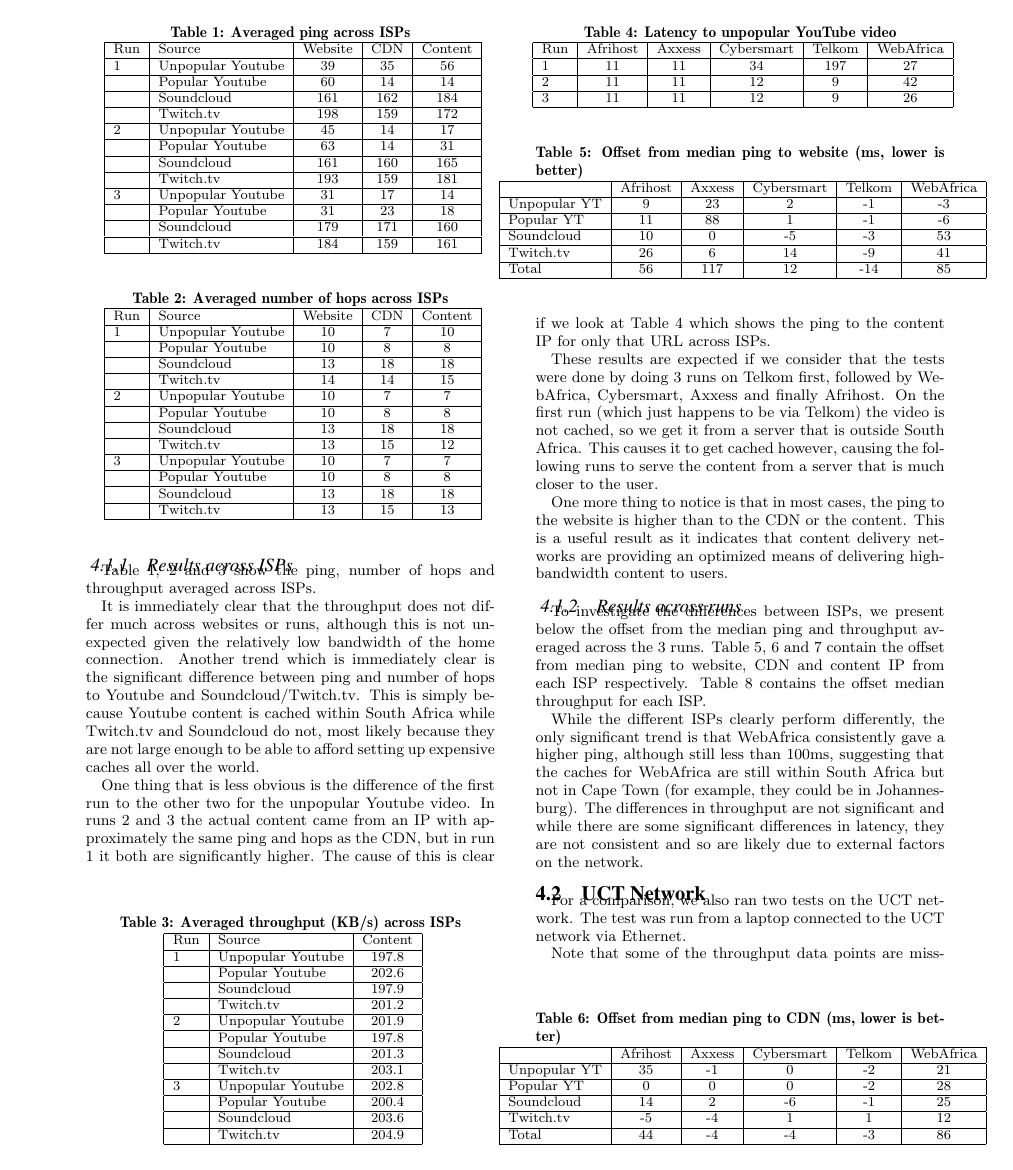
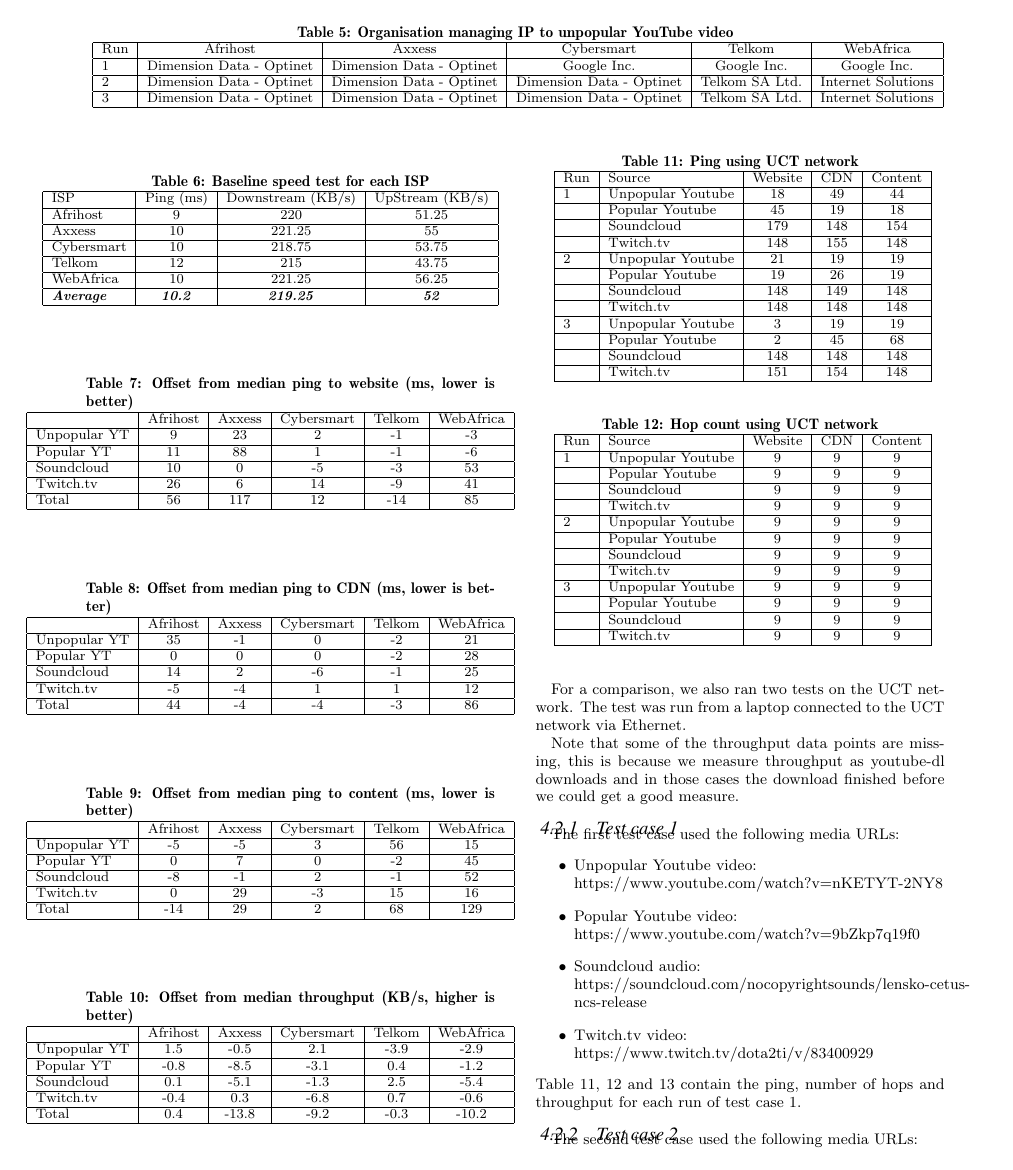
Before and after one commit to jacquesh/CDNPerf, a LaTeX paper (Writeup/paper.tex): page 3 of 5 before the commit and page 4 of 6 after it. Compiled offline with pdfLaTeX.

Commit message:
Add baseline ISP speed test results

```diff
--- a/Writeup/paper.tex
+++ b/Writeup/paper.tex
@@ -93,14 +93,10 @@
 
 \section{Results}\label{sec:results}
 \subsection{Home network}
-% Maybe run a speed test so we can quote the results and give perspective for our result numbers?
+%TODO (Jacques) I think it might be good to analyse the WHOIS organisation for Twitch and Soundcloud. Is the same organisation serving up the content for each ISP? Who is serving up the content for these two services?
 
-% We are missing the caching train in this section wrt unpopular video (since the same video is used)
-% This is another reason why 3 tests are run, it makes this caching behaviour clear
-% Telkom is first -> EU Google Cache -> Telkom -> Telkom
-% Then ISP 2 is second -> SA Google Cache -> ISP 2 -> ISP 2
-% Then ISP 3 is third -> SA Google Cache -> ISP 3 -> ISP 3
-% Then ISP 4 is fourth but uses same backbone as ISP 3 so -> ISP 3 -> ISP 3 -> ISP 3 etc.
+% TODO (Brian) Maybe run a speed test so we can quote the results and give perspective for our result numbers?
+
 
 We ran our tests on a single home network, gathering measurements for 5 different ISPs (namely Afrihost, Axxess, Cybersmart, Telkom, and WebAfrica) using the same four media URLs\footnote{Unpopular Youtube video: \\ https://www.youtube.com/watch?v=1-xX7hPxMio}\footnote{Popular Youtube video: \\ https://www.youtube.com/watch?v=9bZkp7q19f0}\footnote{Soundcloud audio: \\ https://soundcloud.com/nocopyrightsounds/lensko-cetus-ncs-release}\footnote{Twitch.tv video: \\https://www.twitch.tv/dota2ti/v/83400929}.
 
@@ -107,7 +105,7 @@
 \subsubsection{Results across ISPs}
 Table \ref{table:avgPingAcrossISP}, \ref{table:avgHopsAcrossISP} and \ref{avgThroughputAcrossISP} show the ping, number of hops and throughput averaged across ISPs.
+
 \begin{table}
-	\centering
 	\caption{Averaged ping across ISPs}
 	\label{table:avgPingAcrossISP}
 	\makebox[\linewidth]{
@@ -177,10 +173,9 @@
 % TODO: Table of "offset from median" of the metrics for each ISP
 It is immediately clear that the throughput does not differ much across websites or runs, although this is not unexpected given the relatively low bandwidth of the home connection. Another trend which is immediately clear is the significant difference between ping and number of hops to Youtube and Soundcloud/Twitch.tv. This is simply because Youtube content is cached within South Africa while Twitch.tv and Soundcloud do not, most likely because they are not large enough to be able to afford setting up expensive caches all over the world.
 
-One thing that is less obvious is the difference of the first run to the other two for the unpopular Youtube video. In runs 2 and 3 the actual content came from an IP with approximately the same ping and hops as the CDN, but in run 1 it both are significantly higher. The cause of this is clear if we look at Table \ref{table:LatencyToUnpopularYouTubeVideo} which shows the ping to the content IP for only that URL across ISPs.
+One thing that is less obvious is the difference of the first run to the other two for the unpopular Youtube video. In runs 2 and 3 the actual content came from the same organisation that hosts the CDN, but in run 1 we see significant increase in latency and note that the content comes from a different organisation. The cause of this is clear if we look at Table \ref{table:LatencyToUnpopularYouTubeVideo} and \ref{table:OrgHostingUnpopularYouTubeVideo} which shows the ping to the content IP and the organisation that manages it.
 
 \begin{table}
-	\centering
 	\caption{Latency to unpopular YouTube video}
 	\label{table:LatencyToUnpopularYouTubeVideo}
 	\makebox[\linewidth]{
@@ -192,18 +187,50 @@
 	3 & 11 & 11  & 12  & 9   & 26 \\ \hline
 	\end{tabular}}
 \end{table}
-These results are expected if we consider that the tests were done by doing 3 runs on Telkom first, followed by WebAfrica, Cybersmart, Axxess and finally Afrihost. On the first run (which just happens to be via Telkom) the video is not cached, so we get it from a server that is outside South Africa. This causes it to get cached however, causing the following runs to serve the content from a server that is much closer to the user.
+
+\begin{table*}
+	\centering
+	\caption{Organisation managing IP to unpopular YouTube video}
+	\label{table:OrgHostingUnpopularYouTubeVideo}
+	\makebox[\linewidth]{
+		\small
+		\begin{tabular}{|l|c|c|c|c|c|} \hline
+			Run & Afrihost & Axxess & Cybersmart & Telkom & WebAfrica \\ \hline
+			1 & Dimension Data - Optinet & Dimension Data - Optinet & Google Inc. & Google Inc. & Google Inc. \\ \hline
+			2 & Dimension Data - Optinet & Dimension Data - Optinet & Dimension Data - Optinet & Telkom SA Ltd. & Internet Solutions \\ \hline
+			3 & Dimension Data - Optinet & Dimension Data - Optinet & Dimension Data - Optinet & Telkom SA Ltd. & Internet Solutions \\ \hline
+		\end{tabular}}
+	\end{table*}
+
+The tests were done by doing 3 runs on Telkom first, followed by WebAfrica, Cybersmart, Axxess and finally Afrihost to the same unpopular video. On the first run (which just happens to be via Telkom) the video is not cached anywhere in South Africa, as a result it has to come from a Google cache in Europe. However, this causes it to get cached so the following runs get served from Telkom's own cache. What we see from WebAfrica in the subsequent run is that the video does not come from Europe or Telkom's cache. It instead comes from a Google cache in South Africa. This means that when we first retrieved the video, it was cached not only to Telkom's servers, but also to Google's South African servers. Both WebAfrica and Cybersmart first serve the video up using Google's South African cache then serve it up using their respective ISP cache. Since Afrihost and Axxess use the same ISP cache as Cybersmart, they are served up directly with the ISP cache in their subsequent runs.
+
+A follow-up test was done to check if Telkom also saw this behaviour that they will fetch a video from Google's South African cache if a user from another South African ISP has watched that video but a Telkom user has not. This was found to be the case
 
 One more thing to notice is that in most cases, the ping to the website is higher than to the CDN or the content. This is a useful result as it indicates that content delivery networks are providing an optimized means of delivering high-bandwidth content to users.
 
 \subsubsection{Results across runs}
-To investigate the differences between ISPs, we present below the offset from the median ping and throughput averaged across the 3 runs. Table \ref{table:OffsetFromMedianPingToWebsite}, \ref{table:OffsetFromMedianPingToCDN} and \ref{table:OffsetFromMedianPingToContent} contain the offset from median ping to website, CDN and content IP from each ISP respectively. Table \ref{table:OffsetFromMedianThroughput} contains the offset median throughput for each ISP.
+To investigate the differences between ISPs, we present below the offset from the median ping and throughput averaged across the 3 runs. Table \ref{table:baselineSpeedTests} contains the results from executing a speed test\footnote{Executed at: http://www.speedtest.net} for each ISP. This provides some baseline results for each ISP. Table \ref{table:OffsetFromMedianPingToWebsite}, \ref{table:OffsetFromMedianPingToCDN} and \ref{table:OffsetFromMedianPingToContent} contain the offset from median ping to website, CDN and content IP from each ISP respectively. Table \ref{table:OffsetFromMedianThroughput} contains the offset median throughput for each ISP.
 
 \begin{table}
-	\centering
+	\caption{Baseline speed test for each ISP}
+	\label{table:baselineSpeedTests}
+	\makebox[75mm]{
+	\small
+	\begin{tabular}{|l|c|c|c|} \hline
+		ISP & \small{Ping (ms)} & \small{Downstream (KB/s)} & \small{UpStream (KB/s)} \\ \hline
+		Afrihost   & 9   & 220    & 51.25 \\ \hline
+		Axxess     & 10  & 221.25 & 55 \\ \hline
+		Cybersmart & 10  & 218.75 & 53.75 \\ \hline
+		Telkom     & 12  & 215    & 43.75 \\ \hline
+		WebAfrica  & 10  & 221.25 & 56.25 \\ \hline
+		\textbf{\textit{Average}}  & \textbf{\textit{10.2}}  & \textbf{\textit{219.25}} & \textbf{\textit{52}} \\ \hline
+	\end{tabular}}
+\end{table}
+
+\begin{table}
 	\caption{Offset from median ping to website (ms, lower is better)}
 	\label{table:OffsetFromMedianPingToWebsite}
-	\makebox[\linewidth]{
+	\makebox[75mm]{
 	\small
 	\begin{tabular}{|l|c|c|c|c|c|} \hline
 	 & \small{Afrihost} & \small{Axxess} & \small{Cybersmart} & \small{Telkom} & \small{WebAfrica} \\ \hline
```
Also changed, not shown: Writeup/paper.tex (15 more changed lines), 1 other file.
